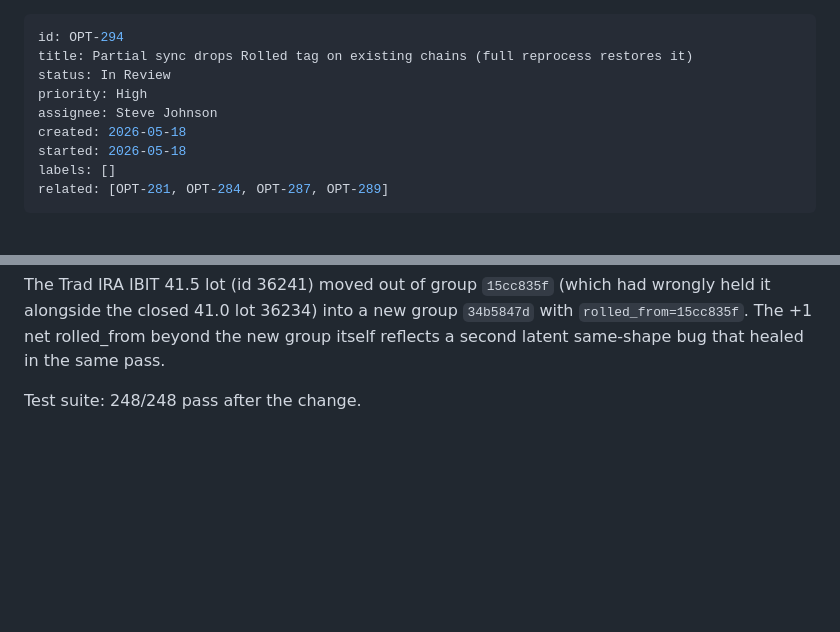
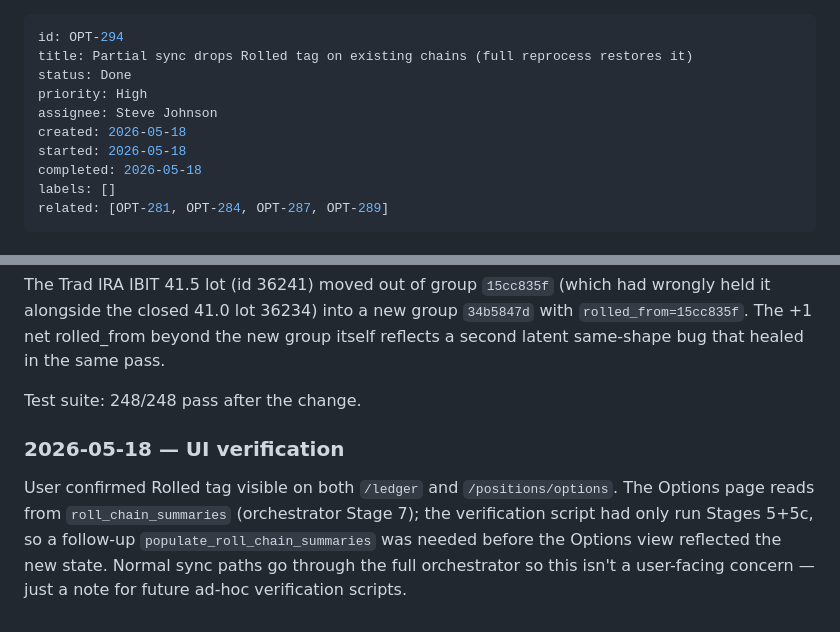
Before and after one commit to sbj175/trade-journal, a Markdown page: issues/OPT-294.md, 2 parts joined by grey strips. GitHub-like rendering; blank space fills up the shorter version.

Commit message:
OPT-294: mark Done after UI verification

```diff
--- a/issues/OPT-294.md
+++ b/issues/OPT-294.md
@@ -1,11 +1,12 @@
 ---
 id: OPT-294
 title: Partial sync drops Rolled tag on existing chains (full reprocess restores it)
-status: In Review
+status: Done
 priority: High
 assignee: Steve Johnson
 created: 2026-05-18
 started: 2026-05-18
+completed: 2026-05-18
 labels: []
 related: [OPT-281, OPT-284, OPT-287, OPT-289]
 ---
@@ -123,3 +124,7 @@ A bad link persisted from any earlier sync (a routing bug, an out-of-order impor
 The Trad IRA IBIT 41.5 lot (id 36241) moved out of group `15cc835f` (which had wrongly held it alongside the closed 41.0 lot 36234) into a new group `34b5847d` with `rolled_from=15cc835f`. The +1 net rolled_from beyond the new group itself reflects a second latent same-shape bug that healed in the same pass.
 
 Test suite: 248/248 pass after the change.
+
+### 2026-05-18 — UI verification
+
+User confirmed Rolled tag visible on both `/ledger` and `/positions/options`. The Options page reads from `roll_chain_summaries` (orchestrator Stage 7); the verification script had only run Stages 5+5c, so a follow-up `populate_roll_chain_summaries` was needed before the Options view reflected the new state. Normal sync paths go through the full orchestrator so this isn't a user-facing concern — just a note for future ad-hoc verification scripts.
```
Also changed, not shown: issues/INDEX.md (+2 -6 lines).
